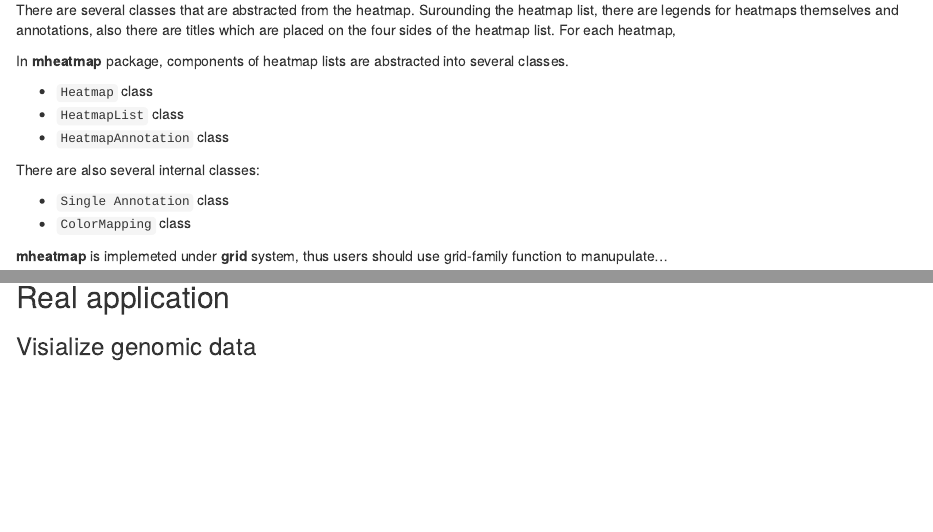
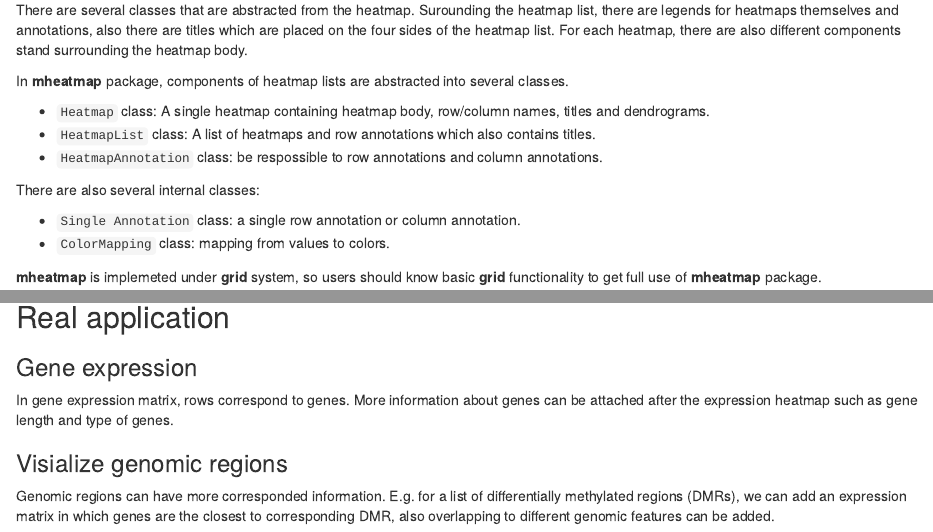
Before and after one commit to jokergoo/ComplexHeatmap, an R Markdown document (vignettes/mheatmap.Rmd): the page in a window 1100 px wide, from 740 px down, and a second part further down, joined at a grey line. Rendered offline with R 4.5, knitr and Pandoc, with nearby package versions; some code elsewhere in the file could not run offline; common packages that the code uses without loading them are loaded.

```diff
--- a/R/annotation_fun.R
+++ b/R/annotation_fun.R
@@ -23,5 +22,4 @@
 # == author
 # Zuguang Gu <z.gu@dkfz.de>
 #
-anno_simple = function(x, type = c("p", "histogram"), which = c("column", "row"),
-	gp = gpar(fill = "#CCCCCC"), pch = 16, size = unit(2, "mm")) {
+anno_simple = function(x, type = c("p", "histogram", "boxplot"), which = c("column", "row"),
@@ -28,3 +27,6 @@
 	x = x
 	which = match.arg(which)[1]
 	switch(type,
+		p = anno_points(x, which = which, gp = gp, ...),
+		histogram = anno_histogram(x, which = which, gp = gp, ...),
+		boxplot = anno_boxplot(x, which = which, gp = gp, ...))
--- a/R/utils.R
+++ b/R/utils.R
@@ -251,3 +251,10 @@
         hclust = x$order,
         dendrogram = order.dendrogram(x))
 }
+
+recycle_gp = function(gp, n = 1) {
+    for(i in seq_along(gp)) {
+        x = gp[[i]]
+        gp[[i]] = c(rep(x, floor(n/length(x))), x[seq_len(n %% length(x))])
+    }
+}
--- a/vignettes/design.R
+++ b/vignettes/design.R
@@ -24,7 +24,7 @@
 rect(0.31+0.4/3, 0.31, 0.31+0.8/3, 0.69)
 text(0.5, (0.31+0.69)/2, "heatmap 2", srt = 90)
 rect(0.31+0.8/3, 0.31, 0.69, 0.69)
-text(0.31+1/3, (0.31+0.69)/2, "column annotation", srt = 90)
+text(0.31+1/3, (0.31+0.69)/2, "row annotation", srt = 90)
 
 mtext("heatmap list", side = 3, font = 2)
 
--- a/vignettes/mheatmap.Rmd
+++ b/vignettes/mheatmap.Rmd
@@ -41,20 +41,22 @@
 
 There are several classes that are abstracted from the heatmap. Surounding the heatmap list,
 there are legends for heatmaps themselves and annotations, also there are titles which are placed
-on the four sides of the heatmap list. For each heatmap,
+on the four sides of the heatmap list. For each heatmap, there are also different components stand
+surrounding the heatmap body.
 
 In **mheatmap** package, components of heatmap lists are abstracted into several classes.
 
-- `Heatmap` class
-- `HeatmapList` class
-- `HeatmapAnnotation` class
+- `Heatmap` class: A single heatmap containing heatmap body, row/column names, titles and dendrograms.
+- `HeatmapList` class: A list of heatmaps and row annotations which also contains titles.
+- `HeatmapAnnotation` class: be respossible to row annotations and column annotations.
 
 There are also several internal classes:
 
-- `Single Annotation` class
-- `ColorMapping` class
+- `Single Annotation` class: a single row annotation or column annotation.
+- `ColorMapping` class: mapping from values to colors.
 
-**mheatmap** is implemeted under **grid** system, thus users should use grid-family function to manupulate...
+**mheatmap** is implemeted under **grid** system, so users should know basic **grid** functionality
+to get full use of **mheatmap** package.
 
 ## A single heatmap
 
@@ -639,4 +641,13 @@
 
 ## Real application
 
-### Visialize genomic data
+### Gene expression
+
+In gene expression matrix, rows correspond to genes. More information about genes can be attached after the expression
+heatmap such as gene length and type of genes.
+
+### Visialize genomic regions
+
+Genomic regions can have more corresponded information. E.g. for a list of differentially methylated regions (DMRs),
+we can add an expression matrix in which genes are the closest to corresponding DMR, also overlapping to different genomic features
+can be added.
```
Also changed, not shown: R/00_S4_generic_methods.R (+33 -33 lines), R/HeatmapList-class.R (+1 -1 lines), R/annotation_fun.R (20 more changed lines), vignettes/mheatmap.Rmd (2 more changed lines), 10 other files.
